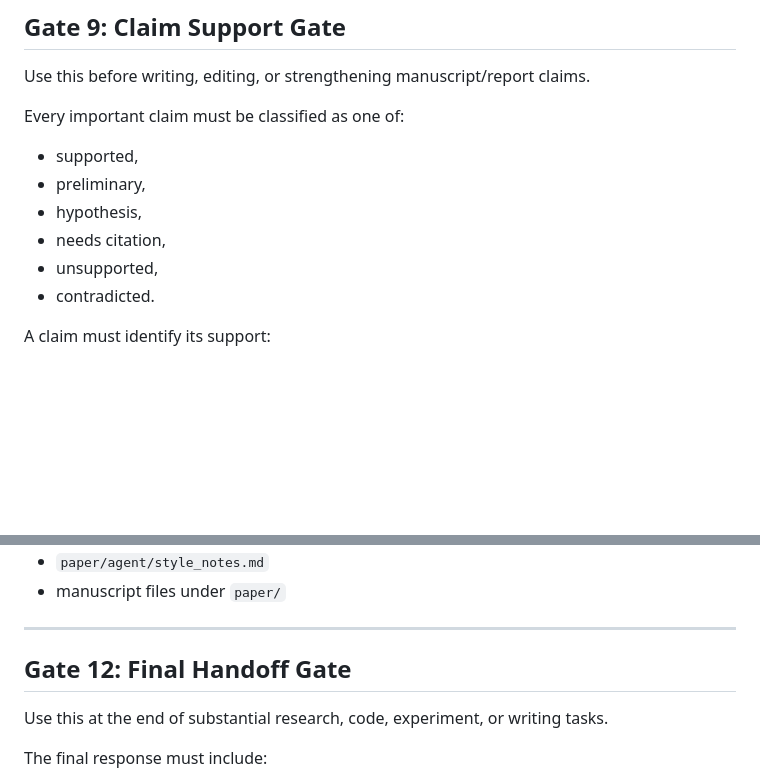
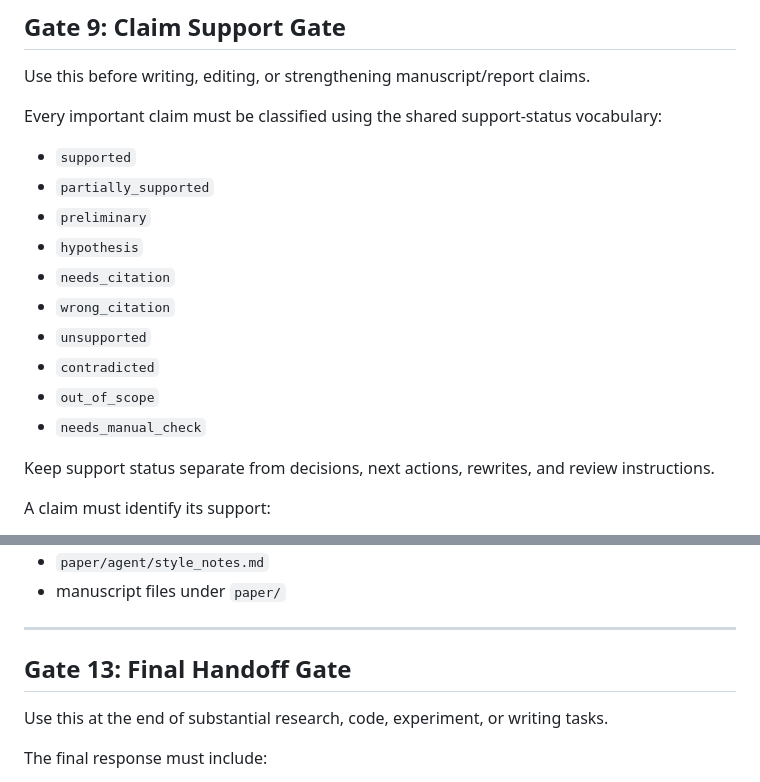
Before and after one commit to rauffatali/my-research-copilot, a Markdown page: docs/research_gates.md, 2 parts joined by grey strips. Rendered like a GitHub page; blank space fills up the shorter version.

Commit message:
refactor: update claim support status vocabulary for clarity and consistency

```diff
--- a/docs/research_gates.md
+++ b/docs/research_gates.md
@@ -414,14 +414,20 @@ rather than supported.
 
 Use this before writing, editing, or strengthening manuscript/report claims.
 
-Every important claim must be classified as one of:
+Every important claim must be classified using the shared support-status vocabulary:
 
-- supported,
-- preliminary,
-- hypothesis,
-- needs citation,
-- unsupported,
-- contradicted.
+- `supported`
+- `partially_supported`
+- `preliminary`
+- `hypothesis`
+- `needs_citation`
+- `wrong_citation`
+- `unsupported`
+- `contradicted`
+- `out_of_scope`
+- `needs_manual_check`
+
+Keep support status separate from decisions, next actions, rewrites, and review instructions.
 
 A claim must identify its support:
 
@@ -603,7 +609,7 @@ Prefer one of:
 
 ---
 
-## Gate 12: Final Handoff Gate
+## Gate 13: Final Handoff Gate
 
 Use this at the end of substantial research, code, experiment, or writing tasks.
 
```
